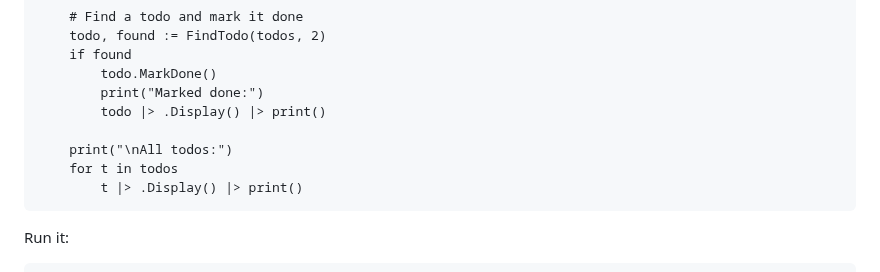
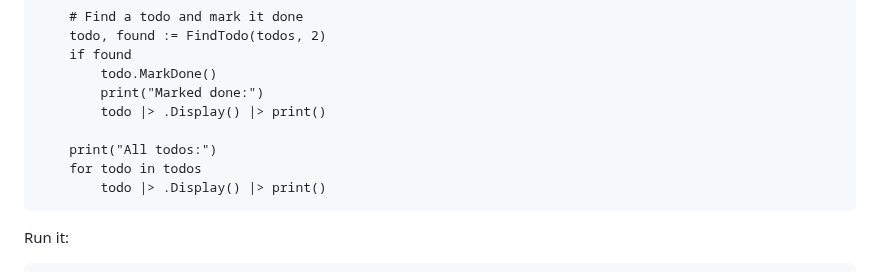
Before and after one commit to duber000/kukicha, a Markdown page: docs/tutorial/console-todo-tutorial.md, the part around the change. Rendered like a GitHub page.

Commit message:
Fix syntax errors in console-todo-tutorial.md

````diff
--- a/docs/tutorial/console-todo-tutorial.md
+++ b/docs/tutorial/console-todo-tutorial.md
@@ -288,9 +288,9 @@ func main()
         print("Marked done:")
         todo |> .Display() |> print()
 
-    print("\nAll todos:")
-    for t in todos
-        t |> .Display() |> print()
+    print("All todos:")
+    for todo in todos
+        todo |> .Display() |> print()
 ```
 
 Run it:
````
